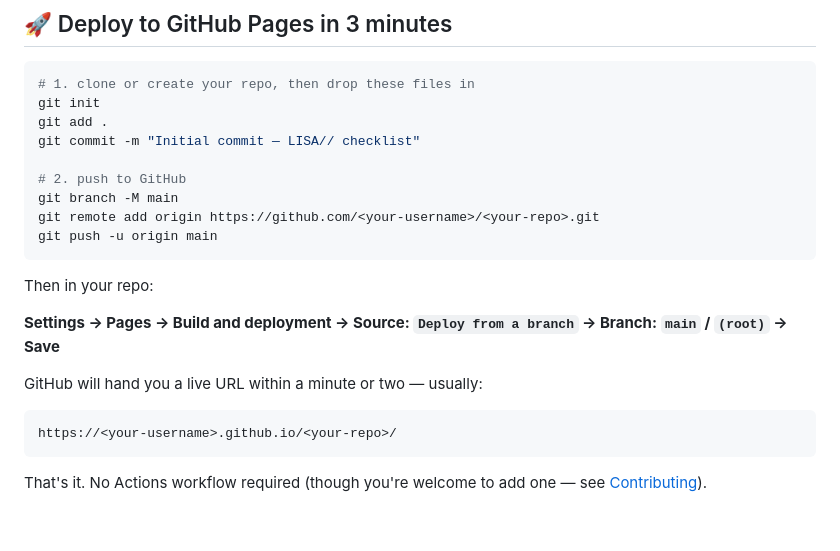
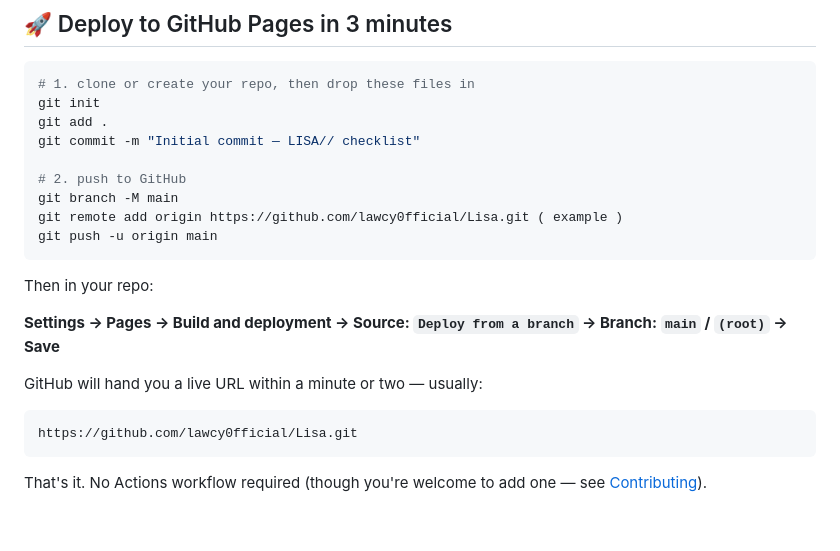
Before and after one commit to lawcy0fficial/Lisa, a Markdown page: README.md, the part around the change. Rendered like a GitHub page.

Commit message:
Change GitHub remote URL to example for clarity
Updated the GitHub remote URL example in the README.

````diff
--- a/README.md
+++ b/README.md
@@ -240,7 +240,7 @@ git commit -m "Initial commit — LISA// checklist"
 
 # 2. push to GitHub
 git branch -M main
-git remote add origin https://github.com/<your-username>/<your-repo>.git
+git remote add origin https://github.com/lawcy0fficial/Lisa.git ( example )
 git push -u origin main
 ```
 
@@ -251,7 +251,7 @@ Then in your repo:
 GitHub will hand you a live URL within a minute or two — usually:
 
 ```
-https://<your-username>.github.io/<your-repo>/
+https://github.com/lawcy0fficial/Lisa.git
 ```
 
 That's it. No Actions workflow required (though you're welcome to add one — see [Contributing](#-contributing)).
````
